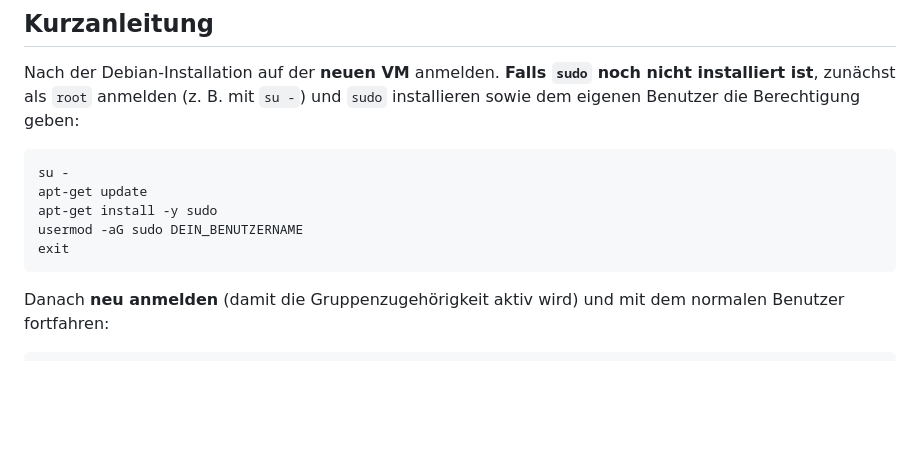
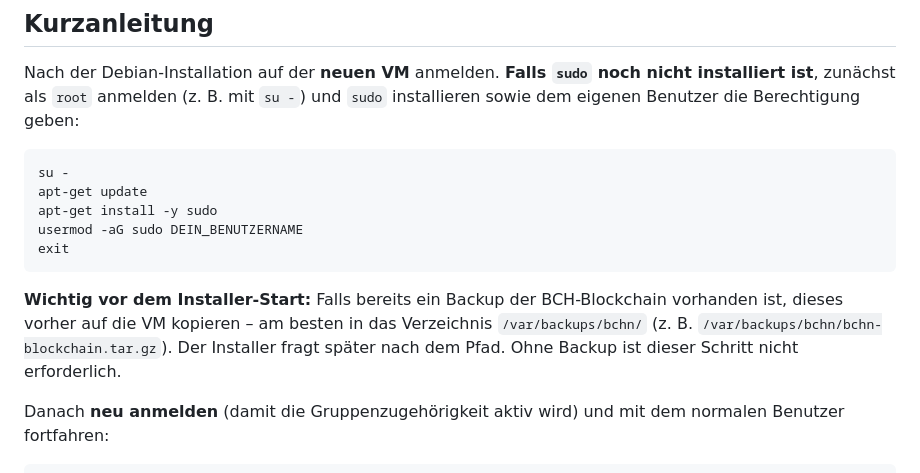
Before and after one commit to matlen67/debian-bitcoincache-mining-pool, a Markdown page: README.md, the part around the change. Drawn GitHub-style; blank space fills up the shorter version.

Commit message:
Mention recommended blockchain backup location before installation

````diff
--- a/README.md
+++ b/README.md
@@ -23,6 +23,8 @@ apt-get install -y sudo
 usermod -aG sudo DEIN_BENUTZERNAME
 exit
 ```
+
+**Wichtig vor dem Installer-Start:** Falls bereits ein Backup der BCH-Blockchain vorhanden ist, dieses vorher auf die VM kopieren – am besten in das Verzeichnis `/var/backups/bchn/` (z. B. `/var/backups/bchn/bchn-blockchain.tar.gz`). Der Installer fragt später nach dem Pfad. Ohne Backup ist dieser Schritt nicht erforderlich.
 
 Danach **neu anmelden** (damit die Gruppenzugehörigkeit aktiv wird) und mit dem normalen Benutzer fortfahren:
 
````
